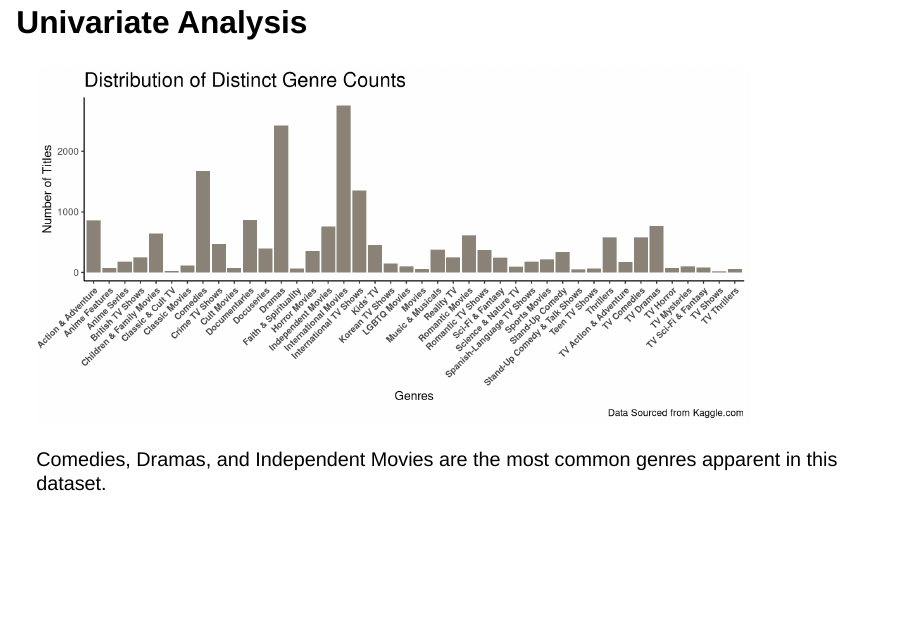
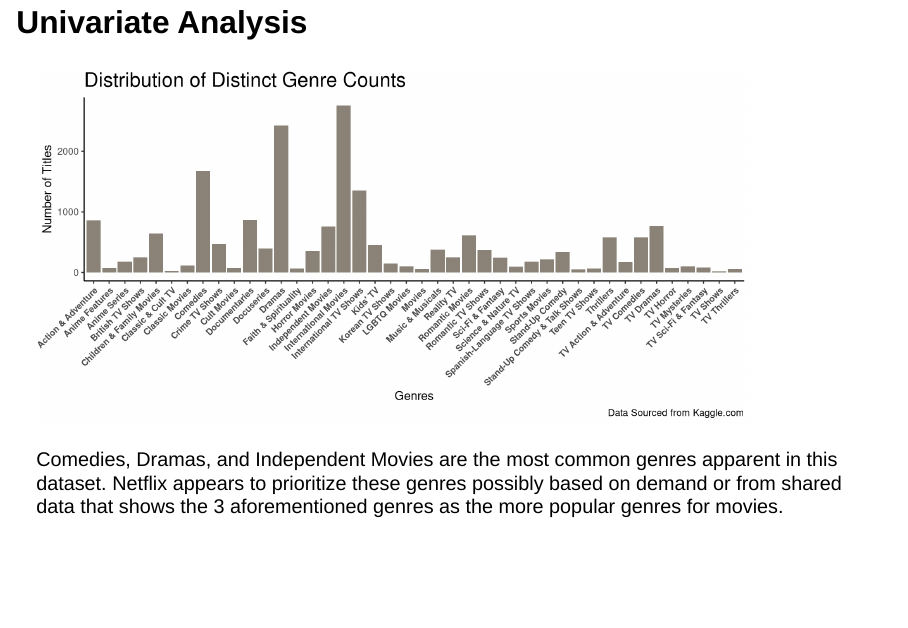
Before and after one commit to chiemelaonu/final-project-chiemelaonu, a Quarto document (final_project_presentation.qmd): page 5 of 9. Rendered offline with R 4.5, knitr and Pandoc in place of Quarto, with nearby package versions; drawn as Slidy slides in place of the format the file asks for; some code elsewhere in the file could not run offline.

Commit message:
univariate analysis takeway

````diff
--- a/final_project_presentation.qmd
+++ b/final_project_presentation.qmd
@@ -84,7 +84,7 @@ genre_counts |>
     plot.title = element_text(size = 18)
   )
 ```
-Comedies, Dramas, and Independent Movies are the most common genres apparent in this dataset.
+Comedies, Dramas, and Independent Movies are the most common genres apparent in this dataset. Netflix appears to prioritize these genres possibly based on demand or from shared data that shows the 3 aforementioned genres as the more popular genres for movies.
 
 ## Univariate Analysis {.smaller}
 
````
Also changed, not shown: final_project_presentation.html.
